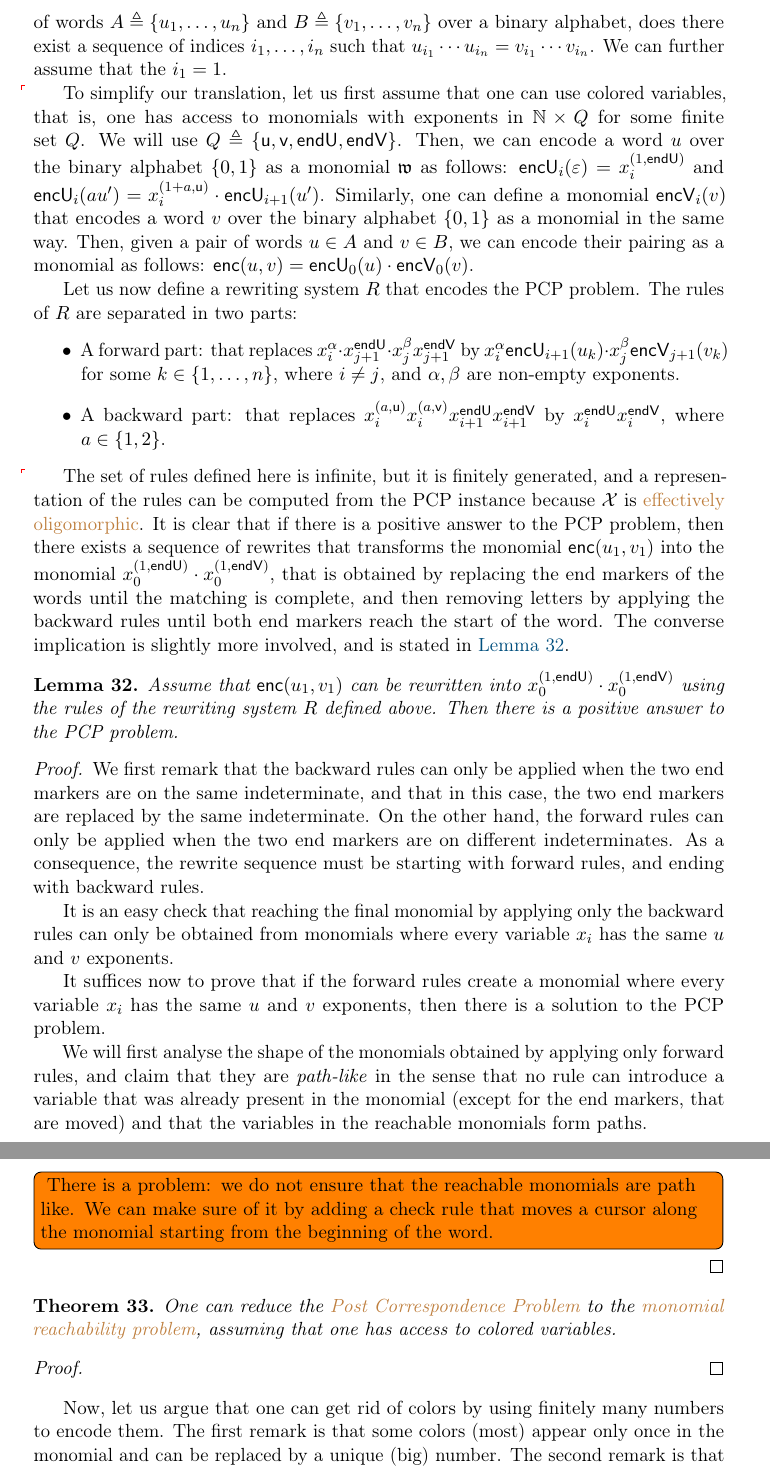
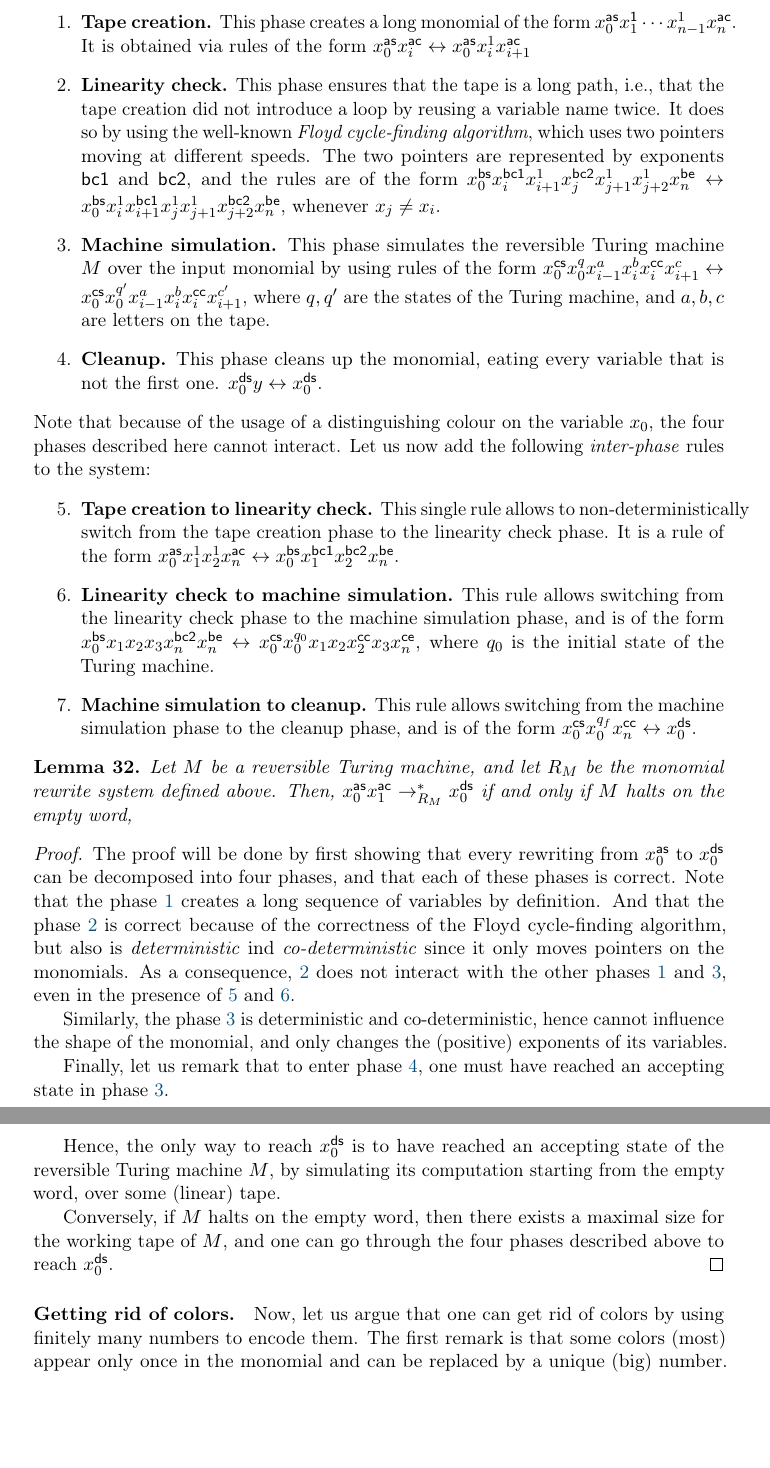
Before and after one commit to AliaumeL/AtomicHilbert, a LaTeX paper (atomic.tex, which reads src/undecidability.tex): two parts of pages 17 and 18 of 22, joined at a grey line, cut at the place of the change, the shorter picture padded with empty space. Compiled offline with pdfLaTeX; a LaTeX package or settings file that is missing is left out.

Commit message:
new: undecidability using reversible turing machines

```diff
--- a/src/undecidability.tex
+++ b/src/undecidability.tex
@@ -176,5 +167,0 @@ Correspondence Problem} (PCP), which is a well-known undecidable problem that
-can be stated as follows: given two finite sets of words $A \defined \set{u_1,
-\dots, u_n}$ and $B \defined \set{v_1, \dots, v_n}$ over a binary alphabet,
-does there exist a sequence of indices $i_1, \ldots, i_n$ such that $u_{i_1}
-\cdots u_{i_n} = v_{i_1} \cdots v_{i_n}$. We can further assume that the
-$i_1 = 1$.
@@ -181,100 +177,106 @@ $i_1 = 1$.
+  \item \label{item:undecidability-1}
+    \textbf{Tape creation.} This phase creates a long monomial
+    of the form $x_0^{\mathsf{as}} x_1^{\mathsf{1}} \cdots x_{n-1}^{1} x_n^{\mathsf{ac}}$.
+    It is obtained via rules of the form
+    $x_0^{\mathsf{as}} x_i^{\mathsf{ac}} \leftrightarrow x_0^{\mathsf{as}} x_i^{1} x_{i+1}^{\mathsf{ac}}$
+  \item \label{item:undecidability-2}
+    \textbf{Linearity check.}
+    This phase ensures that the tape is a long path, i.e., that the tape creation
+    did not introduce a loop by reusing a variable name twice.
+    It does so by using the well-known \emph{Floyd cycle-finding algorithm},
+    which uses two pointers moving at different speeds.
+    The two pointers are represented by exponents $\mathsf{bc1}$ and $\mathsf{bc2}$,
+    and the rules are of the form
+    $x_0^{\mathsf{bs}} x_i^{\mathsf{bc1}} x_{i+1}^1 x_j^{\mathsf{bc2}} x_{j+1}^1 x_{j+2}^1 x_n^{\mathsf{be}} \leftrightarrow
+     x_0^{\mathsf{bs}} x_i^{1}
+     x_{i+1}^{\mathsf{bc1}}
+     x_j^{1}
+     x_{j+1}^{1}
+     x_{j+2}^{\mathsf{bc2}}
+     x_{n}^{\mathsf{be}}$,
+     whenever $x_j \neq x_i$.
+  \item \label{item:undecidability-3}
+    \textbf{Machine simulation.}
+    This phase simulates the reversible Turing machine $M$ over the input monomial
+    by using rules of the form
+    $x_0^{\mathsf{cs}} x_0^{q} x_{i-1}^{a} x_i^{b} x_{i}^{\mathsf{cc}} x_{i+1}^{c}
+    \leftrightarrow
+    x_0^{\mathsf{cs}} x_0^{q'} x_{i-1}^{a} x_i^{b} x_{i}^{\mathsf{cc}} x_{i+1}^{c'}$,
+    where $q,q'$ are the states of the Turing machine, and $a,b,c$ are letters
+    on the tape.
 
-\AP To simplify our translation, let us first assume that one can use colored
-variables, that is, one has access to monomials with exponents in $\N \times Q$
-for some finite set $Q$. We will use $Q \defined \set{ \mathsf{u}, \mathsf{v},
-\mathsf{endU}, \mathsf{endV} }$. Then, we can encode a word $u$ over the binary
-alphabet $\set{0, 1}$ as a monomial $\monelt[w]$ as follows: $\mathsf{encU}_{i}
-(\varepsilon) = x_i^{(1, \mathsf{endU})}$ and $\mathsf{encU}_{i} (a u') =
-x_i^{(1 + a, \mathsf{u})} \cdot \mathsf{encU}_{i+1} (u')$. Similarly, one can
-define a monomial $\mathsf{encV}_{i} (v)$ that encodes a word $v$ over the
-binary alphabet $\set{0, 1}$ as a monomial in the same way. Then, given a pair
-of words $u \in A$ and $v \in B$, we can encode their pairing as a monomial
-as follows: $\mathsf{enc} (u,v) = \mathsf{encU}_0(u) \cdot
-\mathsf{encV}_0 (v)$.
-
-Let us now define a rewriting system $R$ that encodes the PCP problem. The
-rules of $R$ are separated in two parts:
-\begin{itemize}
-  \item A forward part: that replaces
-    $x_i^{\alpha} \cdot x_{j+1}^{\mathsf{endU}} \cdot x_{j}^{\beta} x_{j+1}^{\mathsf{endV}}$
-    by
-    $x_i^{\alpha} \mathsf{encU}_{i+1}(u_k) \cdot x_{j}^{\beta} \mathsf{encV}_{j+1}(v_k)$
-    for some $k \in \set{1, \ldots, n}$,
-    where $i \neq j$,
-    and $\alpha, \beta$ are non-empty exponents.
-  \item A backward part: that replaces
-    $x_i^{(a, \mathsf{u})}
-     x_i^{(a, \mathsf{v})}
-     x_{i+1}^{\mathsf{endU}}
-     x_{i+1}^{\mathsf{endV}}$
-    by
-     $x_{i}^{\mathsf{endU}}
-      x_{i}^{\mathsf{endV}}$,
-    where $a \in \set{1, 2}$.
-\end{itemize}
-
-\AP The set of rules defined here is infinite, but it is finitely generated,
-and a representation of the rules can be computed from the PCP instance because
-$\Indets$ is \kl{effectively oligomorphic}. It is clear that if there is a
-positive answer to the PCP problem, then there exists a sequence of rewrites
-that transforms the monomial $\mathsf{enc} (u_1, v_1)$ into the monomial
-$x_0^{(1, \mathsf{endU})} \cdot x_0^{(1, \mathsf{endV})}$, that is obtained by
-replacing the end markers of the words until the matching is complete, and then
-removing letters by applying the backward rules until both end markers reach
-the start of the word.
-The converse implication is slightly more involved,
-and is stated in \cref{lem:reachable-correct}.
+  \item \label{item:undecidability-4}
+    \textbf{Cleanup.}
+    This phase cleans up the monomial, eating every variable that is
+    not the first one.
+    $x_0^{\mathsf{ds}} y \leftrightarrow x_0^{\mathsf{ds}}$.
+\end{enumerate}
+Note that because of the usage of a distinguishing colour on the variable $x_0$,
+the four phases described here cannot interact. Let us now add
+the following \emph{inter-phase} rules to the system:
+\begin{enumerate}
+  \setcounter{enumi}{4}
+  \item \label{item:undecidability-5}
+    \textbf{Tape creation to linearity check.}
+    This single rule allows to non-deterministically
+    switch from the tape creation phase to the linearity check phase.
+    It is a rule of the form
+    $x_0^{\mathsf{as}} x_1^{1} x_2^{1} x_n^{\mathsf{ac}}
+    \leftrightarrow
+    x_0^{\mathsf{bs}} x_1^{\mathsf{bc1}} x_2^{\mathsf{bc2}} x_n^{\mathsf{be}}$.
+  \item \label{item:undecidability-6}
+    \textbf{Linearity check to machine simulation.}
+    This rule allows switching from the linearity check phase to the machine
+    simulation phase, and is of the form
+    $x_0^{\mathsf{bs}} x_1 x_2 x_3 x_n^{\mathsf{bc2}} x_n^{\mathsf{be}} \leftrightarrow
+    x_0^{\mathsf{cs}} x_0^{q_0} x_1 x_2 x_2^{\mathsf{cc}} x_3 x_n^{\mathsf{ce}}$,
+    where $q_0$ is the initial state of the Turing machine.
+  \item \label{item:undecidability-7}
+    \textbf{Machine simulation to cleanup.}
+    This rule allows switching from the machine simulation phase to the cleanup
+    phase, and is of the form
+    $x_0^{\mathsf{cs}} x_0^{q_f}  x_n^{\mathsf{cc}} \leftrightarrow
+    x_0^{\mathsf{ds}}$.
+\end{enumerate}
 
 \begin{lemma}
-  \label{lem:reachable-correct}
-  Assume that $\mathsf{enc} (u_1, v_1)$ can be rewritten into
-  $x_0^{(1, \mathsf{endU})} \cdot x_0^{(1, \mathsf{endV})}$ using the rules of
-  the rewriting system $R$ defined above.
-  Then there is a positive answer to the PCP problem.
+  \label{lem:undecidability}
+  Let $M$ be a reversible Turing machine, and let $R_M$ be the monomial rewrite
+  system defined above. Then,
+  $x_0^{\mathsf{as}} x_1^{\mathsf{ac}} \to_{R_M}^* x_0^{\mathsf{ds}}$ if and only if
+  $M$ halts on the empty word,
 \end{lemma}
 \begin{proof}
 
-  We first remark that the backward rules can only be applied when the two end
-  markers are on the same indeterminate, and that in this case, the two end
-  markers are replaced by the same indeterminate. On the other hand, the
-  forward rules can only be applied when the two end markers are on different
-  indeterminates. As a consequence, the rewrite sequence must be starting with
-  forward rules, and ending with backward rules.
+  The proof will be done by first showing that every rewriting from
+  $x_0^{\mathsf{as}}$ to $x_0^{\mathsf{ds}}$ can be decomposed into four
+  phases, and that each of these phases is correct. Note that the phase
+  \ref{item:undecidability-1} creates a long sequence of variables by
+  definition. And that the phase \ref{item:undecidability-2} is correct because
+  of the correctness of the Floyd cycle-finding algorithm, but also is
+  \emph{deterministic} ind \emph{co-deterministic} since it only moves pointers
+  on the monomials. As a consequence, \ref{item:undecidability-2} does not
+  interact with the other phases \ref{item:undecidability-1} and
+  \ref{item:undecidability-3}, even in the presence of
+  \ref{item:undecidability-5} and \ref{item:undecidability-6}.
 
-   It is an easy check that reaching the final monomial by applying only the
-   backward rules can only be obtained from monomials where every variable
-   $x_i$ has the same $u$ and $v$ exponents.
+  Similarly, the phase \ref{item:undecidability-3} is deterministic and
+  co-deterministic, hence cannot influence the shape of the monomial,
+  and only changes the (positive) exponents of its variables.
 
-   It suffices now to prove that if the forward rules create a monomial
-   where every variable $x_i$ has the same $u$ and $v$ exponents, then
-   there is a solution to the PCP problem.
+  Finally, let us remark that to enter phase \ref{item:undecidability-4}, one
+  must have reached an accepting state in phase \ref{item:undecidability-3}.
 
-   We will first analyse the shape of the monomials obtained by applying
-   only forward rules, and claim that they are \emph{path-like}
-   in the sense that no rule can introduce a variable that was already present
-   in the monomial (except for the end markers, that are moved)
-   and that the variables in the reachable monomials form paths.
+  Hence, the only way to reach $x_0^{\mathsf{ds}}$ is to have reached an accepting
+  state of the reversible Turing machine $M$, by simulating its computation
+  starting from the empty word, over some (linear) tape.
 
-   \todo[inline]{
-     There is a problem: we do not ensure that the reachable monomials
-     are path like. We can make sure of it by adding a check
-     rule that moves a cursor along the monomial starting from
-     the beginning of the word.
-   }
-
+  Conversely, if $M$ halts on the empty word, then there exists a maximal
+  size for the working tape of $M$, and one can go through the four phases
+  described above to reach $x_0^{\mathsf{ds}}$.
 \end{proof}
 
-\begin{theorem}
-  \label{thm:undecidable-pcp}
-  One can reduce the \kl{Post Correspondence Problem} to the
-  \kl{monomial reachability problem}, assuming that one
-  has access to colored variables.
-\end{theorem}
-\begin{proof}
-
-\end{proof}
-
-
+\paragraph{Getting rid of colors.}
 Now, let us argue that one can get rid of colors by using
 finitely many numbers to encode them.
 The first remark is that some colors (most) appear only once
```
Also changed, not shown: atomic.tex (+1 -0 lines), papers.bib (+18 -0 lines), src/undecidability.tex (21 more changed lines).
